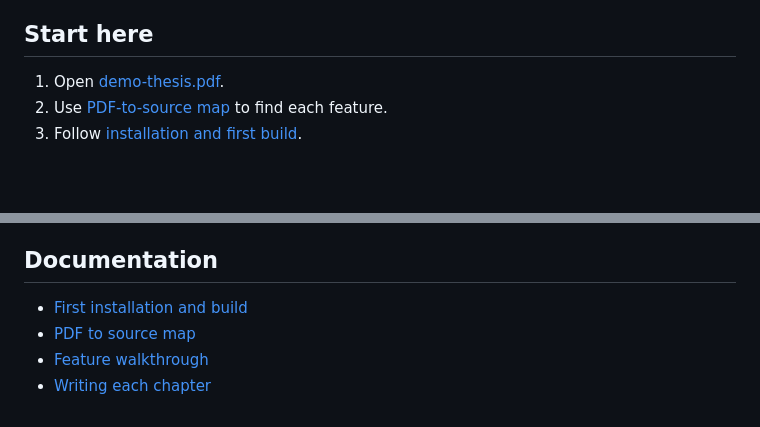
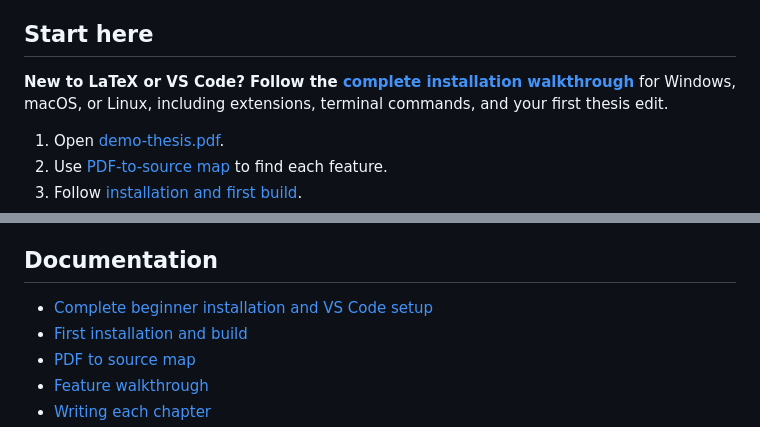
Before and after one commit to SoorajSudhakaran1199/sooraj-sudhakaran-thd-latex-thesis-guide, a Markdown page: README.md, 2 parts joined by grey strips. GitHub-like rendering; blank space fills up the shorter version.

Commit message:
Add beginner installation and VS Code thesis workflow

```diff
--- a/README.md
+++ b/README.md
@@ -14,6 +14,8 @@ See a binding cover, THD Campus Cham title page, declaration placeholder, abstra
 This educational repository follows the structure in Prof. Górka's *Road to Thesis*, inspected v045, while preserving useful architecture from an existing working LaTeX setup. All demo prose, numbers and diagrams were independently created. It is not an official university template or a submission-ready thesis. Programme-specific title and declaration forms must be obtained separately.
 
 ## Start here
+
+**New to LaTeX or VS Code? Follow the [complete installation walkthrough](INSTALLATION.md)** for Windows, macOS, or Linux, including extensions, terminal commands, and your first thesis edit.
 
 1. Open [demo-thesis.pdf](demo-thesis.pdf).
 2. Use [PDF-to-source map](docs/pdf-to-source.md) to find each feature.
@@ -85,6 +87,7 @@ Never commit confidential research, NDA-protected reports, private datasets, cre
 
 ## Documentation
 
+- [Complete beginner installation and VS Code setup](INSTALLATION.md)
 - [First installation and build](docs/getting-started.md)
 - [PDF to source map](docs/pdf-to-source.md)
 - [Feature walkthrough](docs/how-this-demo-works.md)
```
Also changed, not shown: INSTALLATION.md (added, +296 -0 lines), docs/getting-started.md (+2 -0 lines).
